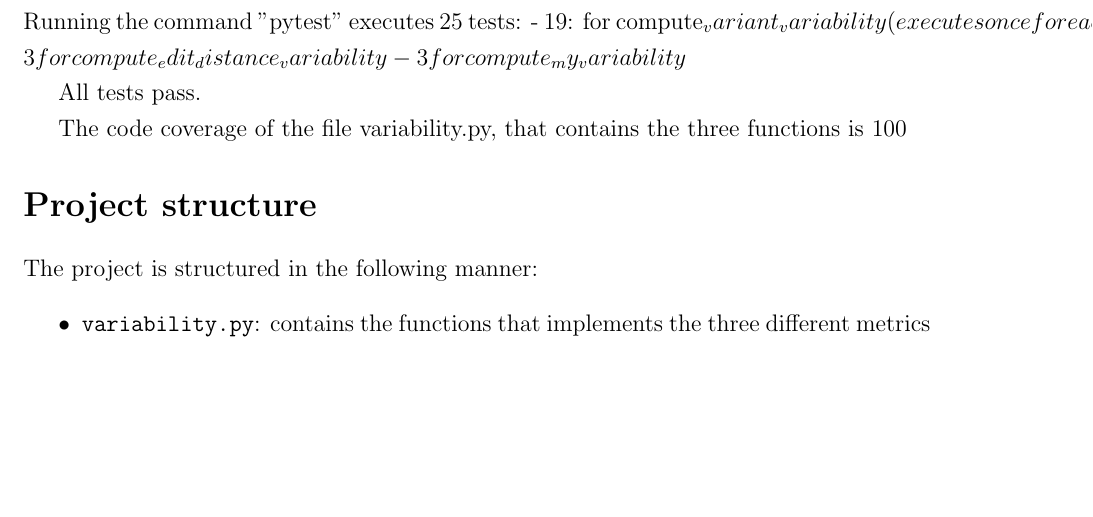
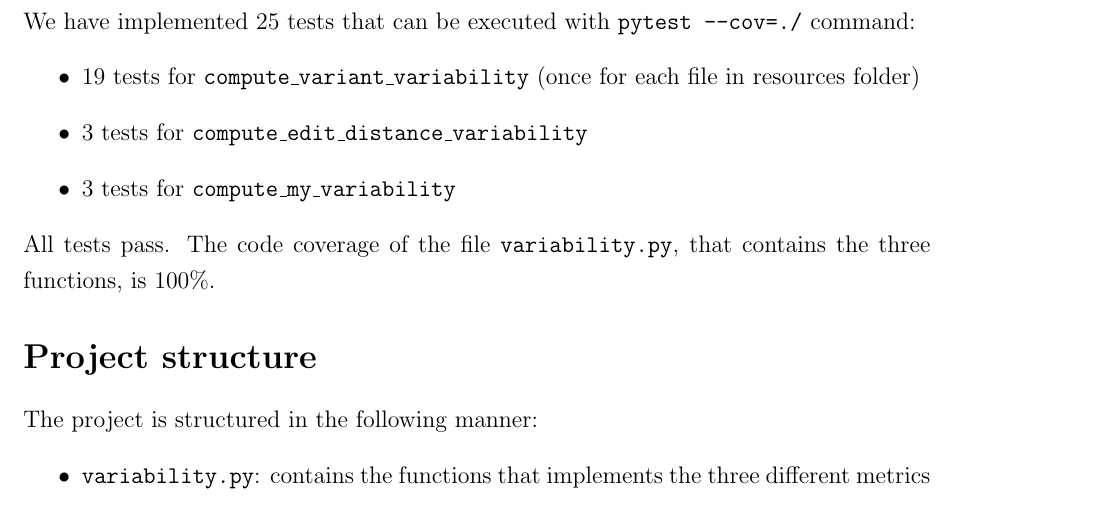
Before and after one commit to frilli31/Variability, a LaTeX document (report/scifile.tex): part of page 9 of 10, cut at the place of the change, the shorter picture padded with empty space. Compiled offline with pdfLaTeX.

Commit message:
Terminato progetto

```diff
--- a/report/scifile.tex
+++ b/report/scifile.tex
@@ -366,14 +366,14 @@ The last result obtained by applying \texttt{compute\_my\_variability} is $\appr
 \newpage
 
 \section*{Test Result}
-Running the command "pytest" executes 25 tests:
-- 19: for compute_variant_variability (executes once for each file in resource folder)
-- 3 for compute_edit_distance_variability
-- 3 for compute_my_variability
+We have implemented 25 tests that can be executed with \texttt{pytest --cov=./} command:
+\begin{itemize}
+	\item 19 tests for \texttt{compute\_variant\_variability} (once for each file in resources folder)
+	\item 3 tests for \texttt{compute\_edit\_distance\_variability}
+	\item 3 tests for \texttt{compute\_my\_variability}
+\end{itemize}
 
-All tests pass.
-
-The code coverage of the file variability.py, that contains the three functions is 100%.
+\noindent All tests pass. The code coverage of the file \texttt{variability.py}, that contains the three functions, is 100\%.
 
 \section*{Project structure}\label{section:structure}
 
```
Also changed, not shown: report/scifile.pdf.
